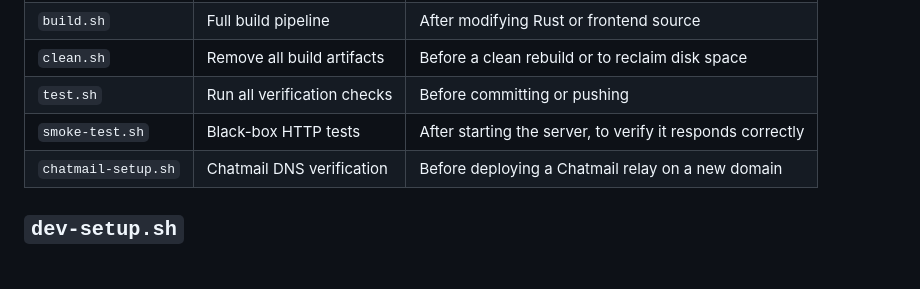
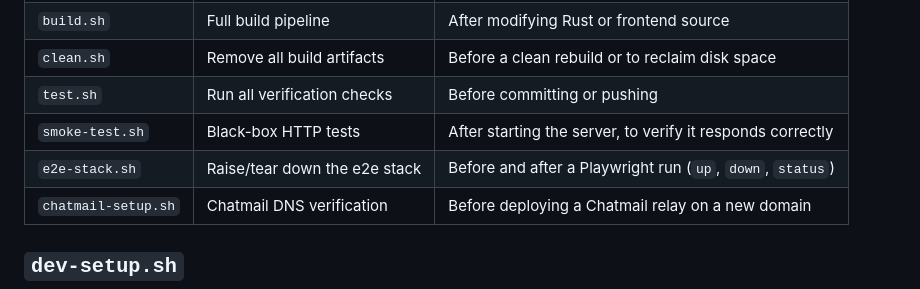
Before and after one commit to noombat/noombat, a Markdown page: scripts/README.md, the part around the change. GitHub-like rendering; blank space fills up the shorter version.

Commit message:
scripts: List e2e-stack.sh in the script index.

```diff
--- a/scripts/README.md
+++ b/scripts/README.md
@@ -11,6 +11,7 @@ Development and maintenance scripts for the Noombat workspace.
 | `clean.sh`          | Remove all build artifacts  | Before a clean rebuild or to reclaim disk space            |
 | `test.sh`           | Run all verification checks | Before committing or pushing                               |
 | `smoke-test.sh`     | Black-box HTTP tests        | After starting the server, to verify it responds correctly |
+| `e2e-stack.sh`      | Raise/tear down the e2e stack | Before and after a Playwright run (`up`, `down`, `status`) |
 | `chatmail-setup.sh` | Chatmail DNS verification   | Before deploying a Chatmail relay on a new domain          |
 
 ## `dev-setup.sh`
```
